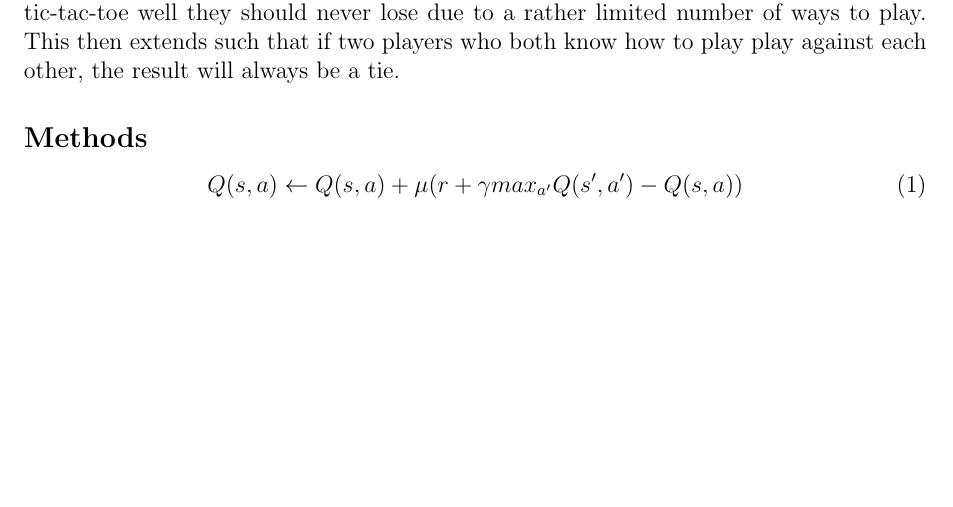
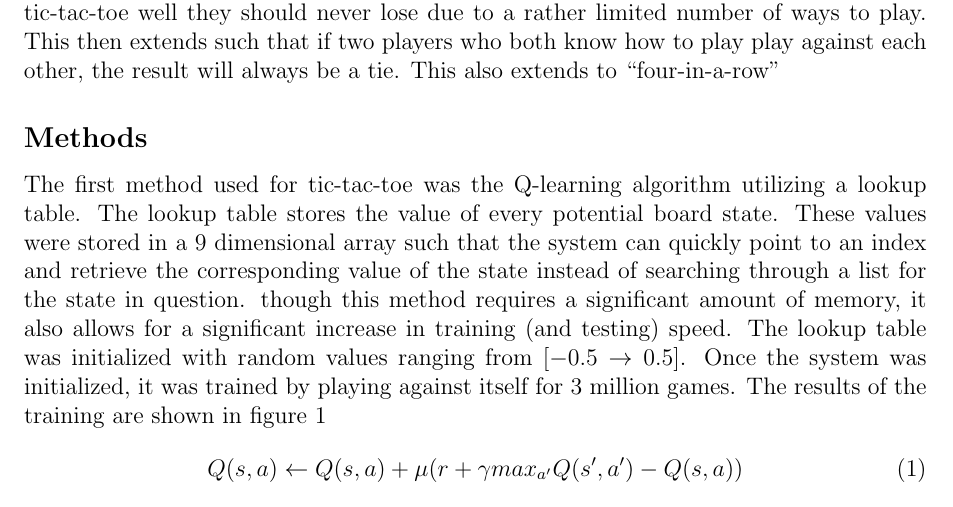
Before and after one commit to ARudiuk/Reinforcement-Learning-Tic-Tac-Toe, a LaTeX problem sheet (Assignment_7_Report.tex): part of the page before the commit and part of page 1 of 2 after it, cut so that both start at the same text, the shorter picture padded with empty space. Compiled offline with pdfLaTeX.

Commit message:
Update 12/3/2014 5:53pm

```diff
--- a/Assignment_7_Report.tex
+++ b/Assignment_7_Report.tex
@@ -16,5 +16,6 @@
 \section*{CSCI 6505 Assignment $\#$7}
 \subsection*{Intro}
 This assignment explores and compares reinforcement learning through the use of a static \textbf{look-up table??} and a function approximator as a means to learn to play tic-tac-toe and ``four in a row". Initially the system was trained against itself using the Q-learning algorithm as a means of training. Once the system was trained, a second system composed of a function approximator that used a sigmoidal multilayer perceptron was also trained. This second system used the same Q-learning algorithm to update the weights of the function approximator, but also used a back propagation method to update the weights once each game was completed.\\
-It should be noted to give context to the results that if an individual knows how to play tic-tac-toe well they should never lose due to a rather limited number of ways to play. This then extends such that if two players who both know how to play play against each other, the result will always be a tie.
+It should be noted to give context to the results that if an individual knows how to play tic-tac-toe well they should never lose due to a rather limited number of ways to play. This then extends such that if two players who both know how to play play against each other, the result will always be a tie. This also extends to ``four-in-a-row"
 \subsection*{Methods}
+The first method used for tic-tac-toe was the Q-learning algorithm utilizing a lookup table. The lookup table stores the value of every potential board state. These values were stored in a 9 dimensional array such that the system can quickly point to an index and retrieve the corresponding value of the state instead of searching through a list for the state in question. though this method requires a significant amount of memory, it also allows for a significant increase in training (and testing) speed. The lookup table was initialized with random values ranging from $[-0.5 \rightarrow 0.5]$. Once the system was initialized, it was trained by playing against itself for 3 million games. The results of the training are shown in figure \ref{fig:training}
@@ -21,3 +26,5 @@ It should be noted to give context to the results that if an individual knows ho
+\label{fig:training}
+\end{figure}
 \begin{equation}
 {Q(s,a)} \leftarrow {Q(s,a) + \mu(r + \gamma max_{a'}Q(s',a')-Q(s,a))}
 \end{equation}
```
Also changed, not shown: Assignment_7_Report.pdf, Assignment_7_Report.tex (4 more changed lines), 3 other files.
